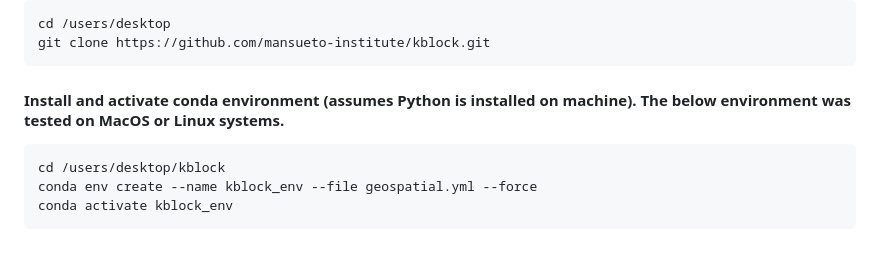
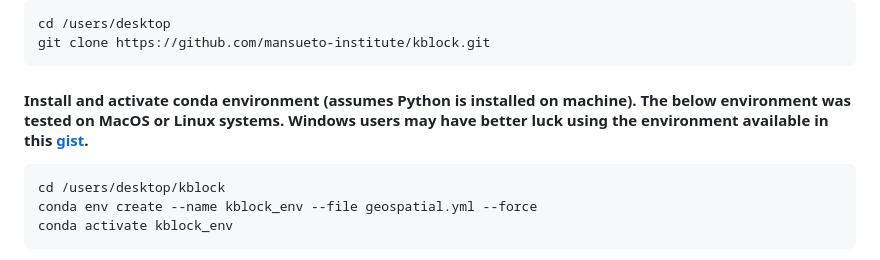
Before and after one commit to mansueto-institute/kblock, a Markdown page: README.md, the part around the change. Drawn GitHub-style.

````diff
--- a/README.md
+++ b/README.md
@@ -118,7 +118,7 @@ cd /users/desktop
 git clone https://github.com/mansueto-institute/kblock.git
 ```
 
-#### Install and activate conda environment (assumes Python is installed on machine). The below environment was tested on MacOS or Linux systems.
+#### Install and activate conda environment (assumes Python is installed on machine). The below environment was tested on MacOS or Linux systems. Windows users may have better luck using the environment available in this [gist](https://gist.github.com/nmarchio/e9f04b4716c711a474bd26e56bc3bc97).
 ```
 cd /users/desktop/kblock
 conda env create --name kblock_env --file geospatial.yml --force
````
